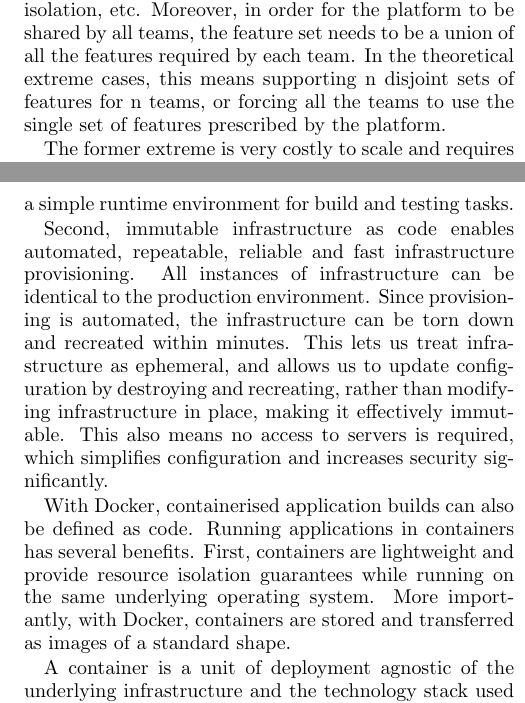
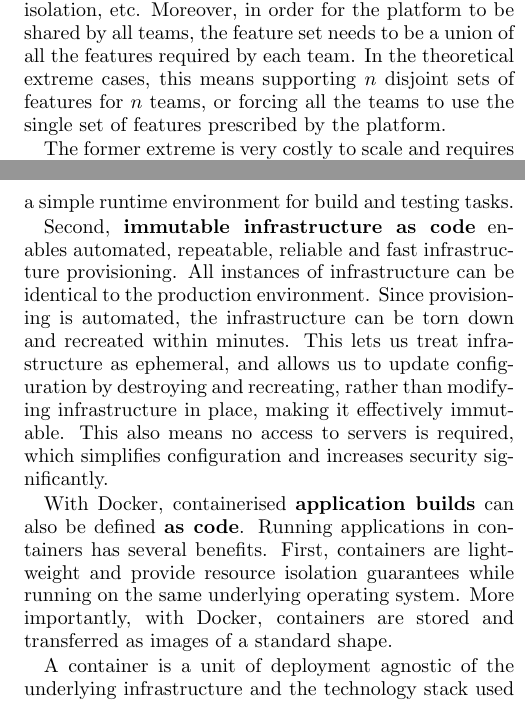
Before and after one commit to redbadger/microplatforms-whitepaper, a LaTeX paper (paper.tex): two parts of the columns of pages 3 and 6 of 10, joined at a grey line, cut so that both start at the same text. Compiled offline with pdfLaTeX.

Commit message:
Some text formatting

```diff
--- a/paper.tex
+++ b/paper.tex
@@ -123,7 +123,7 @@ Given the goals and required features listed in the previous section, it should
 
 The initial investment involves the design, building, stabilising and scaling of the platform, typically done manually in the past, i.e. provisioning servers on premise or in the cloud, configuring them, linking them into HA clusters, setting up networking, etc. This requires specialist skills typically leading to the formation of a platform engineering team []. The cost of this initial phase always ends up significantly more than expected, understood or attributed.
 
-Sharing the platform implicitly requires multi-tenancy features, e.g. the concept of organisations and projects, granular role-based access control, resource limits and isolation, etc. Moreover, in order for the platform to be shared by all teams, the feature set needs to be a union of all the features required by each team. In the theoretical extreme cases, this means supporting n disjoint sets of features for n teams, or forcing all the teams to use the single set of features prescribed by the platform.
+Sharing the platform implicitly requires multi-tenancy features, e.g. the concept of organisations and projects, granular role-based access control, resource limits and isolation, etc. Moreover, in order for the platform to be shared by all teams, the feature set needs to be a union of all the features required by each team. In the theoretical extreme cases, this means supporting $n$ disjoint sets of features for $n$ teams, or forcing all the teams to use the single set of features prescribed by the platform.
 
 The former extreme is very costly to scale and requires a lot of engineering effort to support, while the latter limits the product team’s ability to deliver exactly what is needed by the customer, as the team has to work around decisions made by someone else (and for someone else). This is an example of the 80/20 rule where a shared platform will get you 80% of the way very easily and the rest becomes a significant challenge, which just ends up frustrating the efforts of the team and the business.
 
@@ -203,11 +203,11 @@ However, automation does not only bring speed and efficiency. Every time an engi
 
 Starting from the industry accepted practices and moving to more novel, recently introduced concepts, we can cover the types of automation and configuration that will together form a fully-featured product platform entirely defined as source code.
 
-First, pipelines as code is a common approach in the industry. The Continuous Integration and Continuous Deployment automation is managed as code and stored next to the application code it is building, testing and deploying. This automation has obvious efficiency benefits and storing the configuration as part of the codebase means application and builds do not get out of sync and no extra authorisation process is needed to change the automation configuration. The CI/CD service becomes a simple runtime environment for build and testing tasks.
+First, \textbf{pipelines as code} is a common approach in the industry. The Continuous Integration and Continuous Deployment automation is managed as code and stored next to the application code it is building, testing and deploying. This automation has obvious efficiency benefits and storing the configuration as part of the codebase means application and builds do not get out of sync and no extra authorisation process is needed to change the automation configuration. The CI/CD service becomes a simple runtime environment for build and testing tasks.
 
-Second, immutable infrastructure as code enables automated, repeatable, reliable and fast infrastructure provisioning. All instances of infrastructure can be identical to the production environment. Since provisioning is automated, the infrastructure can be torn down and recreated within minutes. This lets us treat infrastructure as ephemeral, and allows us to update configuration by destroying and recreating, rather than modifying infrastructure in place, making it effectively immutable. This also means no access to servers is required, which simplifies configuration and increases security significantly.
+Second, \textbf{immutable infrastructure as code} enables automated, repeatable, reliable and fast infrastructure provisioning. All instances of infrastructure can be identical to the production environment. Since provisioning is automated, the infrastructure can be torn down and recreated within minutes. This lets us treat infrastructure as ephemeral, and allows us to update configuration by destroying and recreating, rather than modifying infrastructure in place, making it effectively immutable. This also means no access to servers is required, which simplifies configuration and increases security significantly.
 
-With Docker, containerised application builds can also be defined as code. Running applications in containers has several benefits. First, containers are lightweight and provide resource isolation guarantees while running on the same underlying operating system. More importantly, with Docker, containers are stored and transferred as images of a standard shape.
+With Docker, containerised \textbf{application builds} can also be defined \textbf{as code}. Running applications in containers has several benefits. First, containers are lightweight and provide resource isolation guarantees while running on the same underlying operating system. More importantly, with Docker, containers are stored and transferred as images of a standard shape.
 
 A container is a unit of deployment agnostic of the underlying infrastructure and the technology stack used by the application inside it. This draws a very strong boundary between the infrastructure and the application. The images are described with Dockerfiles, recipes of creating images step by step, stored as code []. Docker images are formed of layers, which are immutable and content addressed (by a cryptographic hash of their content) []. These properties mean that Docker images can be built once and deployed on any infrastructure supporting Docker.
 
```
Also changed, not shown: paper.pdf, paper.tex (8 more changed lines).
